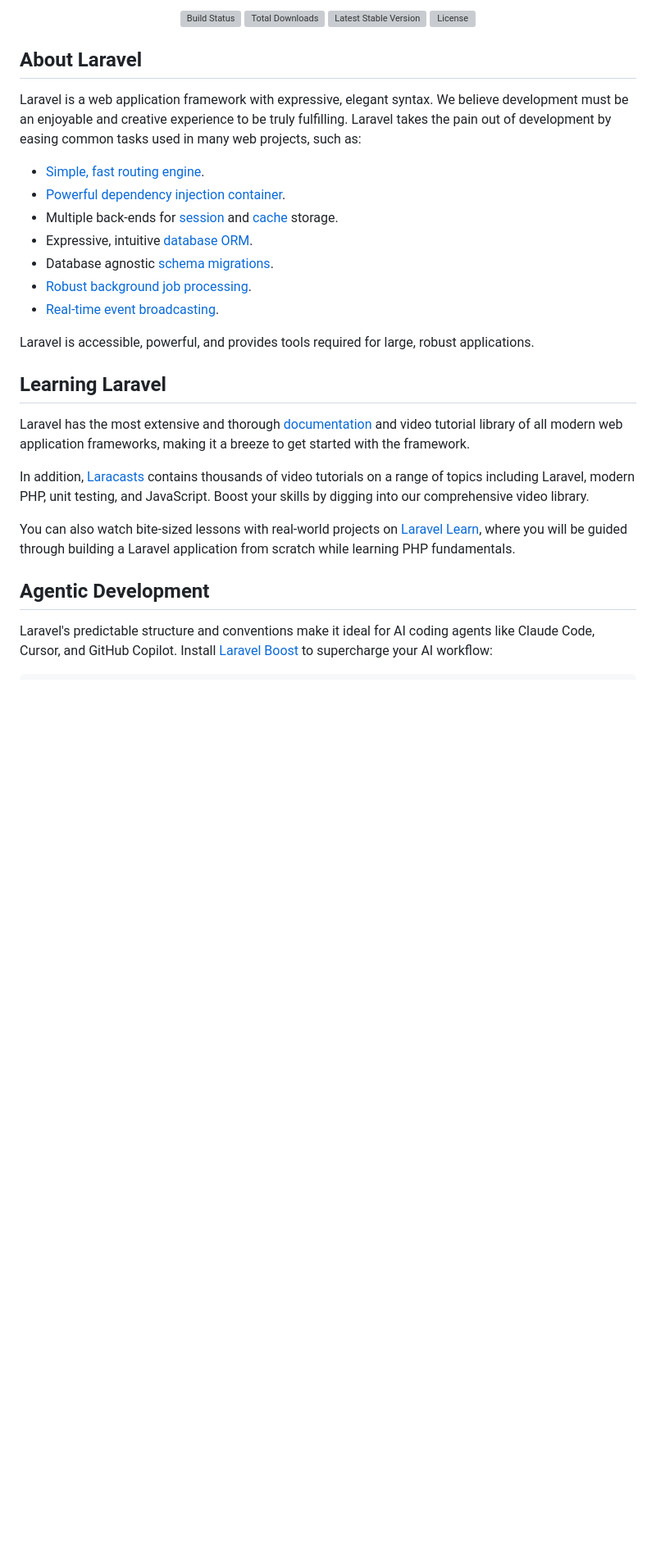
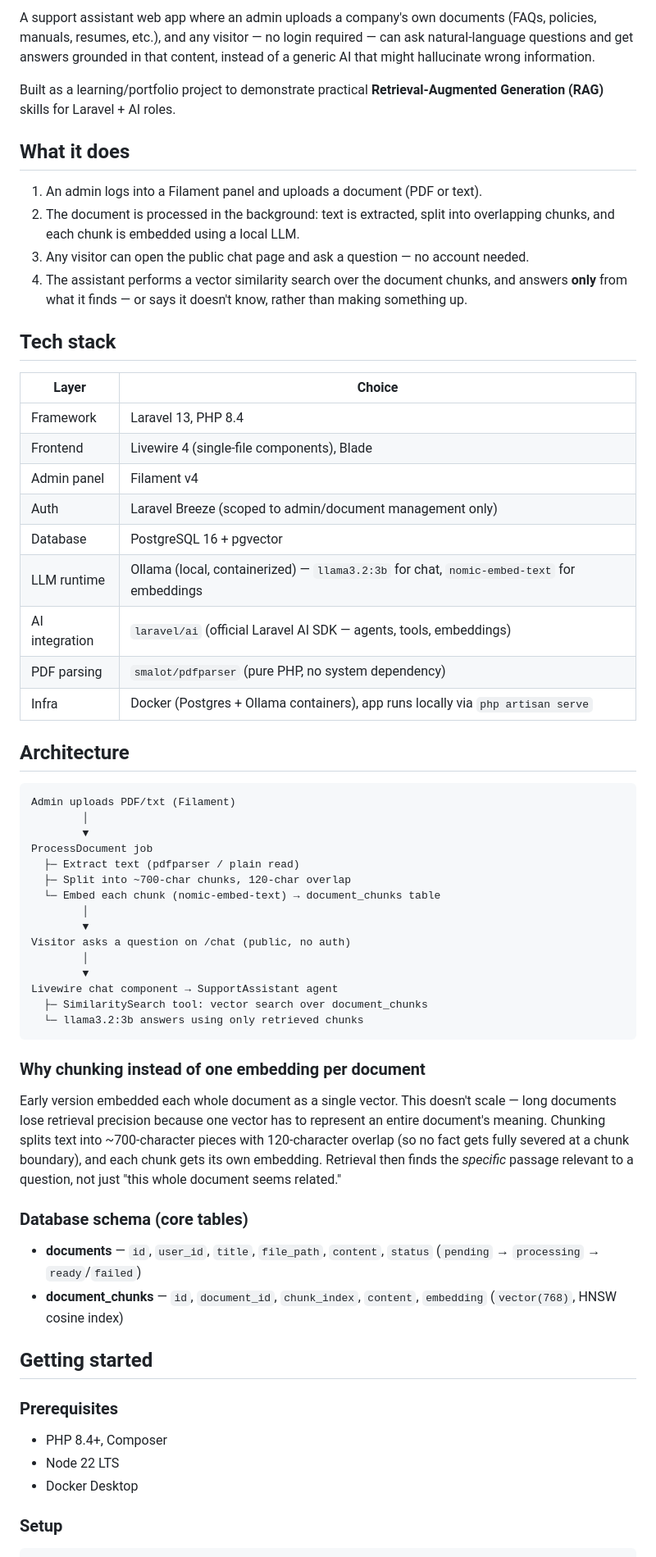
Before and after one commit to hamzaakbar15/rag-assistant, a Markdown page: README.md, the part around one of its changes. Shown at 82% size. GitHub-like rendering; blank space fills up the shorter version; grey boxes are pictures that could not be loaded.

Commit message:
Add project README with architecture, setup instructions, and debugging notes

````diff
--- a/README.md
+++ b/README.md
@@ -2,35 +2,66 @@
 
-<p align="center">
-<a href="https://github.com/laravel/framework/actions"><img src="https://github.com/laravel/framework/workflows/tests/badge.svg" alt="Build Status"></a>
-<a href="https://packagist.org/packages/laravel/framework"><img src="https://img.shields.io/packagist/dt/laravel/framework" alt="Total Downloads"></a>
-<a href="https://packagist.org/packages/laravel/framework"><img src="https://img.shields.io/packagist/v/laravel/framework" alt="Latest Stable Version"></a>
-<a href="https://packagist.org/packages/laravel/framework"><img src="https://img.shields.io/packagist/l/laravel/framework" alt="License"></a>
-</p>
+A support assistant web app where an admin uploads a company's own documents (FAQs, policies, manuals, resumes, etc.), and any visitor — no login required — can ask natural-language questions and get answers grounded in that content, instead of a generic AI that might hallucinate wrong information.
 
-## About Laravel
+Built as a learning/portfolio project to demonstrate practical **Retrieval-Augmented Generation (RAG)** skills for Laravel + AI roles.
 
-Laravel is a web application framework with expressive, elegant syntax. We believe development must be an enjoyable and creative experience to be truly fulfilling. Laravel takes the pain out of development by easing common tasks used in many web projects, such as:
+## What it does
 
-- [Simple, fast routing engine](https://laravel.com/docs/routing).
-- [Powerful dependency injection container](https://laravel.com/docs/container).
-- Multiple back-ends for [session](https://laravel.com/docs/session) and [cache](https://laravel.com/docs/cache) storage.
-- Expressive, intuitive [database ORM](https://laravel.com/docs/eloquent).
-- Database agnostic [schema migrations](https://laravel.com/docs/migrations).
-- [Robust background job processing](https://laravel.com/docs/queues).
-- [Real-time event broadcasting](https://laravel.com/docs/broadcasting).
+1. An admin logs into a Filament panel and uploads a document (PDF or text).
+2. The document is processed in the background: text is extracted, split into overlapping chunks, and each chunk is embedded using a local LLM.
+3. Any visitor can open the public chat page and ask a question — no account needed.
+4. The assistant performs a vector similarity search over the document chunks, and answers **only** from what it finds — or says it doesn't know, rather than making something up.
 
-Laravel is accessible, powerful, and provides tools required for large, robust applications.
+## Tech stack
 
-## Learning Laravel
+| Layer | Choice |
+|---|---|
+| Framework | Laravel 13, PHP 8.4 |
+| Frontend | Livewire 4 (single-file components), Blade |
+| Admin panel | Filament v4 |
+| Auth | Laravel Breeze (scoped to admin/document management only) |
+| Database | PostgreSQL 16 + pgvector |
+| LLM runtime | Ollama (local, containerized) — `llama3.2:3b` for chat, `nomic-embed-text` for embeddings |
+| AI integration | `laravel/ai` (official Laravel AI SDK — agents, tools, embeddings) |
+| PDF parsing | `smalot/pdfparser` (pure PHP, no system dependency) |
+| Infra | Docker (Postgres + Ollama containers), app runs locally via `php artisan serve` |
 
-Laravel has the most extensive and thorough [documentation](https://laravel.com/docs) and video tutorial library of all modern web application frameworks, making it a breeze to get started with the framework.
+## Architecture
 
-In addition, [Laracasts](https://laracasts.com) contains thousands of video tutorials on a range of topics including Laravel, modern PHP, unit testing, and JavaScript. Boost your skills by digging into our comprehensive video library.
+```
+Admin uploads PDF/txt (Filament)
+        │
+        ▼
+ProcessDocument job
+  ├─ Extract text (pdfparser / plain read)
+  ├─ Split into ~700-char chunks, 120-char overlap
+  └─ Embed each chunk (nomic-embed-text) → document_chunks table
+        │
+        ▼
+Visitor asks a question on /chat (public, no auth)
+        │
+        ▼
+Livewire chat component → SupportAssistant agent
+  ├─ SimilaritySearch tool: vector search over document_chunks
+  └─ llama3.2:3b answers using only retrieved chunks
+```
 
-You can also watch bite-sized lessons with real-world projects on [Laravel Learn](https://laravel.com/learn), where you will be guided through building a Laravel application from scratch while learning PHP fundamentals.
+### Why chunking instead of one embedding per document
 
-## Agentic Development
+Early version embedded each whole document as a single vector. This doesn't scale — long documents lose retrieval precision because one vector has to represent an entire document's meaning. Chunking splits text into ~700-character pieces with 120-character overlap (so no fact gets fully severed at a chunk boundary), and each chunk gets its own embedding. Retrieval then finds the *specific* passage relevant to a question, not just "this whole document seems related."
 
-Laravel's predictable structure and conventions make it ideal for AI coding agents like Claude Code, Cursor, and GitHub Copilot. Install [Laravel Boost](https://laravel.com/docs/ai) to supercharge your AI workflow:
+### Database schema (core tables)
+
+- **documents** — `id`, `user_id`, `title`, `file_path`, `content`, `status` (`pending` → `processing` → `ready`/`failed`)
+- **document_chunks** — `id`, `document_id`, `chunk_index`, `content`, `embedding` (`vector(768)`, HNSW cosine index)
+
+## Getting started
+
+### Prerequisites
+
+- PHP 8.4+, Composer
+- Node 22 LTS
+- Docker Desktop
+
+### Setup
 
 ```bash
````
Also changed, not shown: other parts of README.md (+57 -12 lines).
